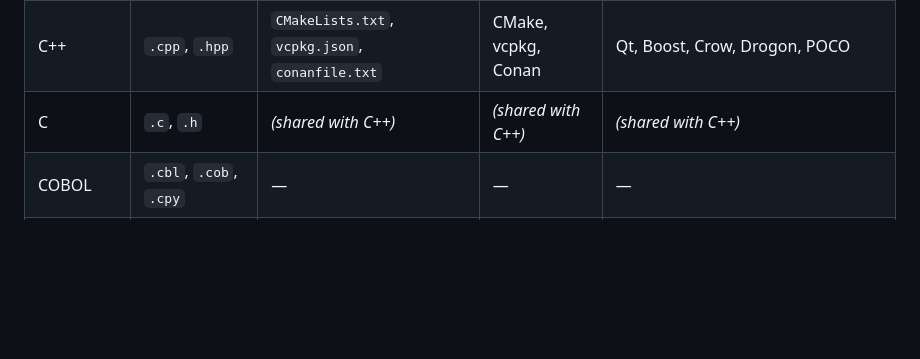
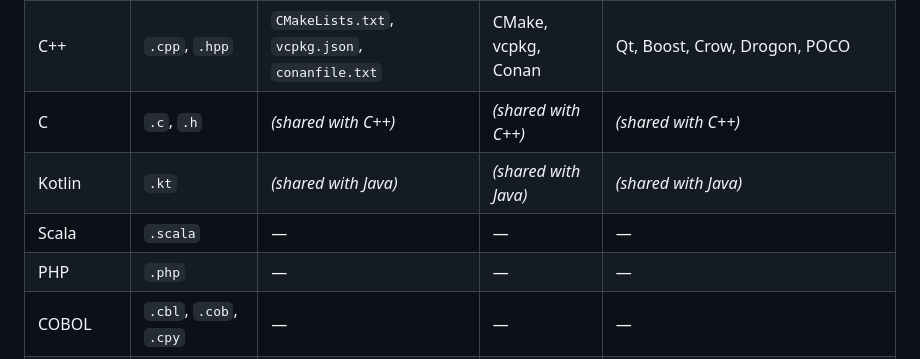
Before and after one commit to avishek-sen-gupta/codescry, a Markdown page: README.md, the part around one of its changes. GitHub-like rendering; blank space fills up the shorter version.

```diff
--- a/README.md
+++ b/README.md
@@ -26,6 +26,9 @@ A Python library for analysing repository technology stacks and code structure a
 | C# | `.cs` | `*.csproj`, `*.sln`, `packages.config` | NuGet | ASP.NET Core, ASP.NET Web API, ServiceStack, Nancy, Carter, WCF, CoreWCF |
 | C++ | `.cpp`, `.hpp` | `CMakeLists.txt`, `vcpkg.json`, `conanfile.txt` | CMake, vcpkg, Conan | Qt, Boost, Crow, Drogon, POCO |
 | C | `.c`, `.h` | _(shared with C++)_ | _(shared with C++)_ | _(shared with C++)_ |
+| Kotlin | `.kt` | _(shared with Java)_ | _(shared with Java)_ | _(shared with Java)_ |
+| Scala | `.scala` | — | — | — |
+| PHP | `.php` | — | — | — |
 | COBOL | `.cbl`, `.cob`, `.cpy` | — | — | — |
 | PL/I | `.pli`, `.pl1`, `.plinc` | — | — | — |
 | Ruby | `.rb` | `Gemfile` | Bundler | Rails, Sinatra, Hanami |
```
Also changed, not shown: other parts of README.md (+18 -18 lines).
